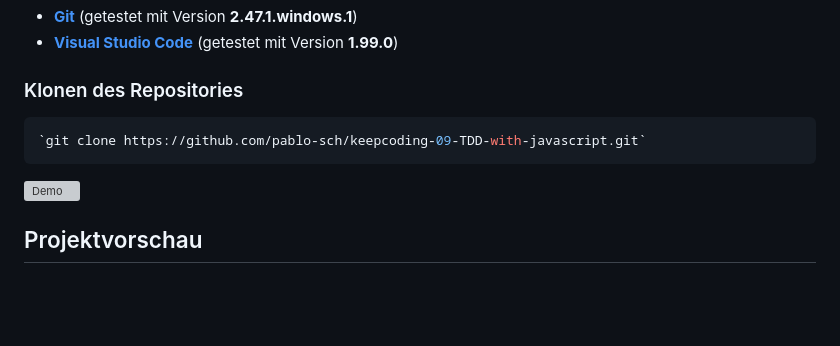
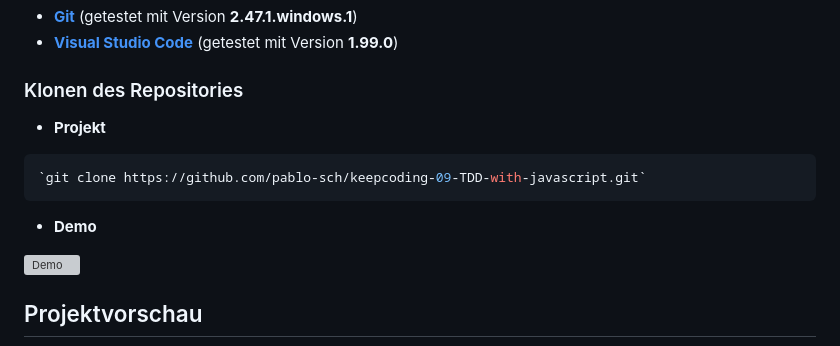
Before and after one commit to pablo-sch/keepcoding-09-TDD-with-javascript, a Markdown page: docs/README.de.md, the part around the change. GitHub-like rendering; blank space fills up the shorter version; grey boxes are pictures that could not be loaded.

````diff
--- a/docs/README.de.md
+++ b/docs/README.de.md
@@ -246,9 +246,13 @@ TODO
 
 ### Klonen des Repositories
 
+- **Projekt**
+
 ```bash
 `git clone https://github.com/pablo-sch/keepcoding-09-TDD-with-javascript.git`
 ```
+
+- **Demo**
 
 ![Demo](https://github.com/pablo-sch/pablo-sch/blob/main/etc/clone-tutorial.gif)
 
````
Also changed, not shown: docs/README.es.md (+3 -1 lines), docs/README.md (+4 -0 lines).
